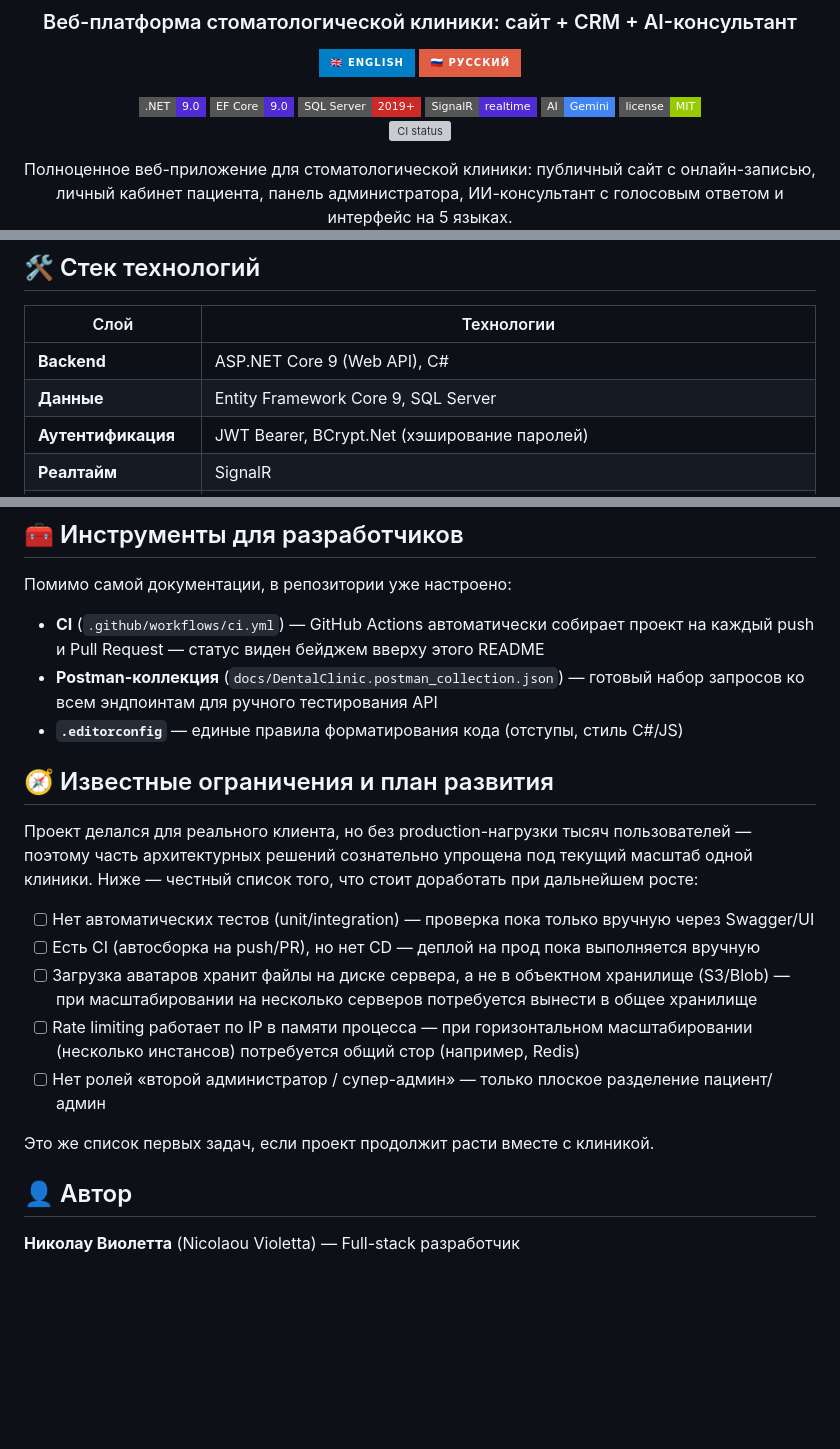
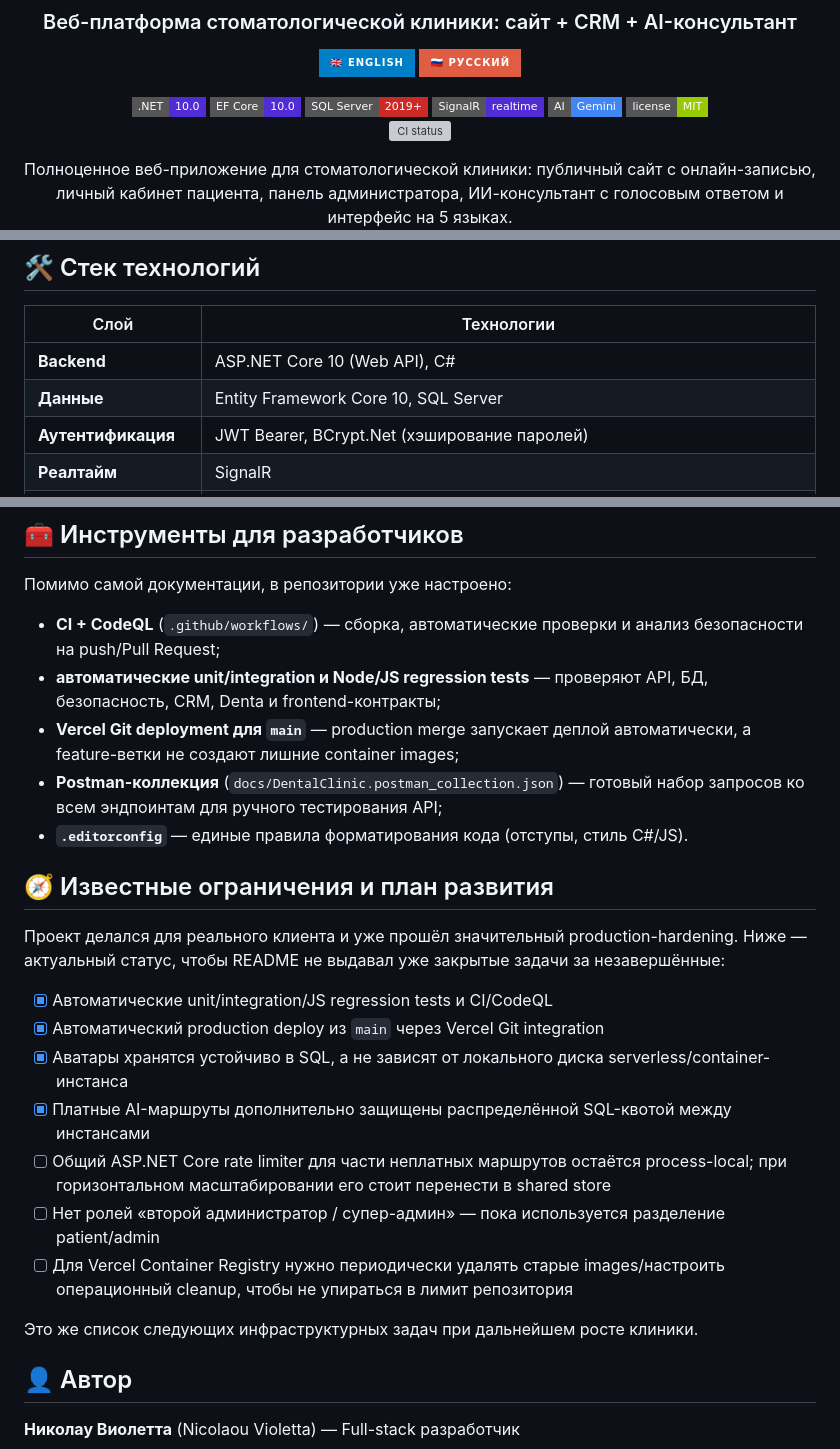
Before and after one commit to ViolettaNcl/DentalClinic, a Markdown page: README.md, 3 parts joined by grey strips. Rendered like a GitHub page; badges without logos; blank space fills up the shorter version; grey boxes are pictures that could not be loaded.

Commit message:
Refresh Russian README for current production stack

```diff
--- a/README.md
+++ b/README.md
@@ -10,8 +10,8 @@
 </p>
 
 <p>
-  <img src="https://img.shields.io/badge/.NET-9.0-512BD4?style=flat-square&logo=dotnet" alt=".NET 9">
-  <img src="https://img.shields.io/badge/EF_Core-9.0-512BD4?style=flat-square" alt="EF Core 9">
+  <img src="https://img.shields.io/badge/.NET-10.0-512BD4?style=flat-square&logo=dotnet" alt=".NET 10">
+  <img src="https://img.shields.io/badge/EF_Core-10.0-512BD4?style=flat-square" alt="EF Core 10">
   <img src="https://img.shields.io/badge/SQL_Server-2019+-CC2927?style=flat-square&logo=microsoftsqlserver&logoColor=white" alt="SQL Server">
   <img src="https://img.shields.io/badge/SignalR-realtime-512BD4?style=flat-square" alt="SignalR">
   <img src="https://img.shields.io/badge/AI-Gemini-4285F4?style=flat-square&logo=google&logoColor=white" alt="Gemini AI">
@@ -120,8 +120,8 @@ DentalClinic — full-stack веб-платформа для стоматоло
 
 | Слой | Технологии |
 |---|---|
-| **Backend** | ASP.NET Core 9 (Web API), C# |
-| **Данные** | Entity Framework Core 9, SQL Server |
+| **Backend** | ASP.NET Core 10 (Web API), C# |
+| **Данные** | Entity Framework Core 10, SQL Server |
 | **Аутентификация** | JWT Bearer, BCrypt.Net (хэширование паролей) |
 | **Реалтайм** | SignalR |
 | **AI-интеграции** | Google Gemini API (чат + перевод), ElevenLabs API (озвучка, TTS) |
@@ -241,25 +241,26 @@ dotnet run
 
 Помимо самой документации, в репозитории уже настроено:
 
-- **CI** (`.github/workflows/ci.yml`) — GitHub Actions автоматически собирает проект на
-  каждый push и Pull Request — статус виден бейджем вверху этого README
-- **Postman-коллекция** (`docs/DentalClinic.postman_collection.json`) — готовый набор
-  запросов ко всем эндпоинтам для ручного тестирования API
-- **`.editorconfig`** — единые правила форматирования кода (отступы, стиль C#/JS)
+- **CI + CodeQL** (`.github/workflows/`) — сборка, автоматические проверки и анализ безопасности на push/Pull Request;
+- **автоматические unit/integration и Node/JS regression tests** — проверяют API, БД, безопасность, CRM, Denta и frontend-контракты;
+- **Vercel Git deployment для `main`** — production merge запускает деплой автоматически, а feature-ветки не создают лишние container images;
+- **Postman-коллекция** (`docs/DentalClinic.postman_collection.json`) — готовый набор запросов ко всем эндпоинтам для ручного тестирования API;
+- **`.editorconfig`** — единые правила форматирования кода (отступы, стиль C#/JS).
 
 ## 🧭 Известные ограничения и план развития
 
-Проект делался для реального клиента, но без production-нагрузки тысяч пользователей —
-поэтому часть архитектурных решений сознательно упрощена под текущий масштаб одной
-клиники. Ниже — честный список того, что стоит доработать при дальнейшем росте:
+Проект делался для реального клиента и уже прошёл значительный production-hardening. Ниже —
+актуальный статус, чтобы README не выдавал уже закрытые задачи за незавершённые:
 
-- [ ] Нет автоматических тестов (unit/integration) — проверка пока только вручную через Swagger/UI
-- [ ] Есть CI (автосборка на push/PR), но нет CD — деплой на прод пока выполняется вручную
-- [ ] Загрузка аватаров хранит файлы на диске сервера, а не в объектном хранилище (S3/Blob) — при масштабировании на несколько серверов потребуется вынести в общее хранилище
-- [ ] Rate limiting работает по IP в памяти процесса — при горизонтальном масштабировании (несколько инстансов) потребуется общий стор (например, Redis)
-- [ ] Нет ролей «второй администратор / супер-админ» — только плоское разделение пациент/админ
+- [x] Автоматические unit/integration/JS regression tests и CI/CodeQL
+- [x] Автоматический production deploy из `main` через Vercel Git integration
+- [x] Аватары хранятся устойчиво в SQL, а не зависят от локального диска serverless/container-инстанса
+- [x] Платные AI-маршруты дополнительно защищены распределённой SQL-квотой между инстансами
+- [ ] Общий ASP.NET Core rate limiter для части неплатных маршрутов остаётся process-local; при горизонтальном масштабировании его стоит перенести в shared store
+- [ ] Нет ролей «второй администратор / супер-админ» — пока используется разделение patient/admin
+- [ ] Для Vercel Container Registry нужно периодически удалять старые images/настроить операционный cleanup, чтобы не упираться в лимит репозитория
 
-Это же список первых задач, если проект продолжит расти вместе с клиникой.
+Это же список следующих инфраструктурных задач при дальнейшем росте клиники.
 
 ## 👤 Автор
 
```
